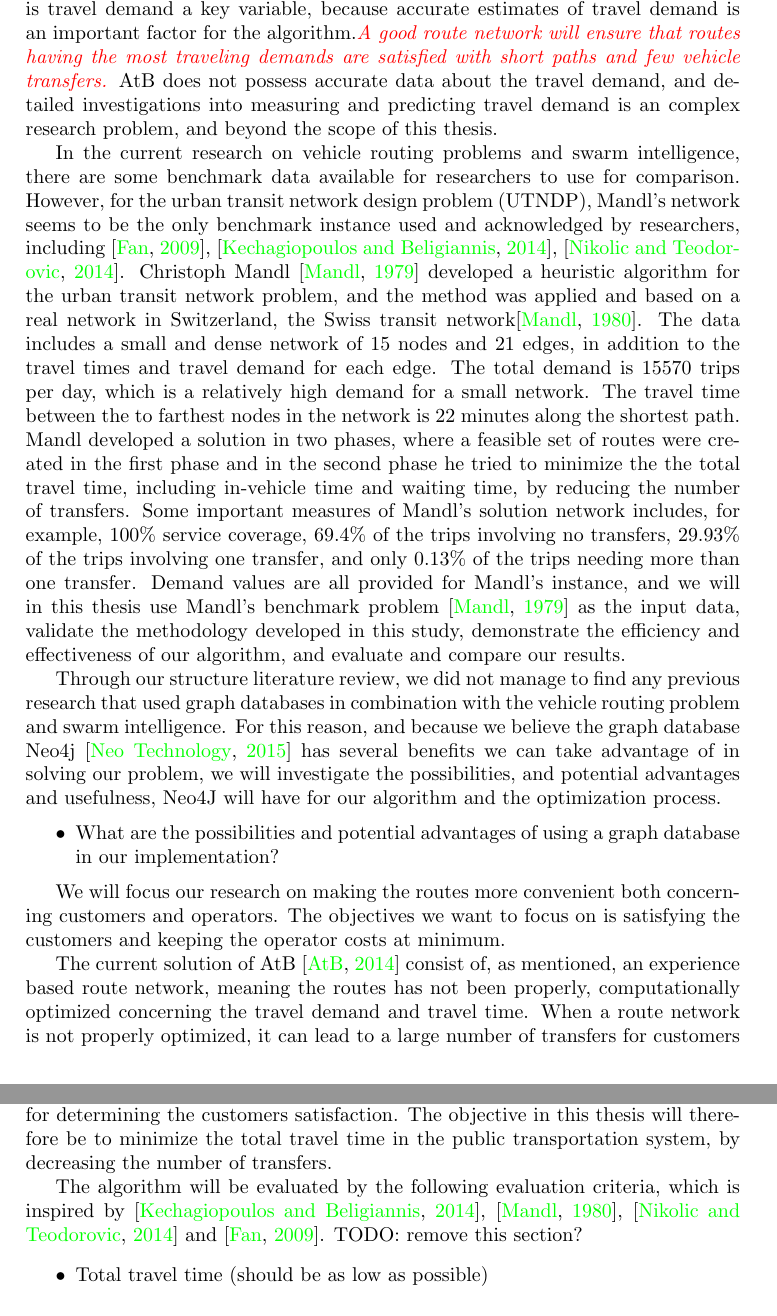
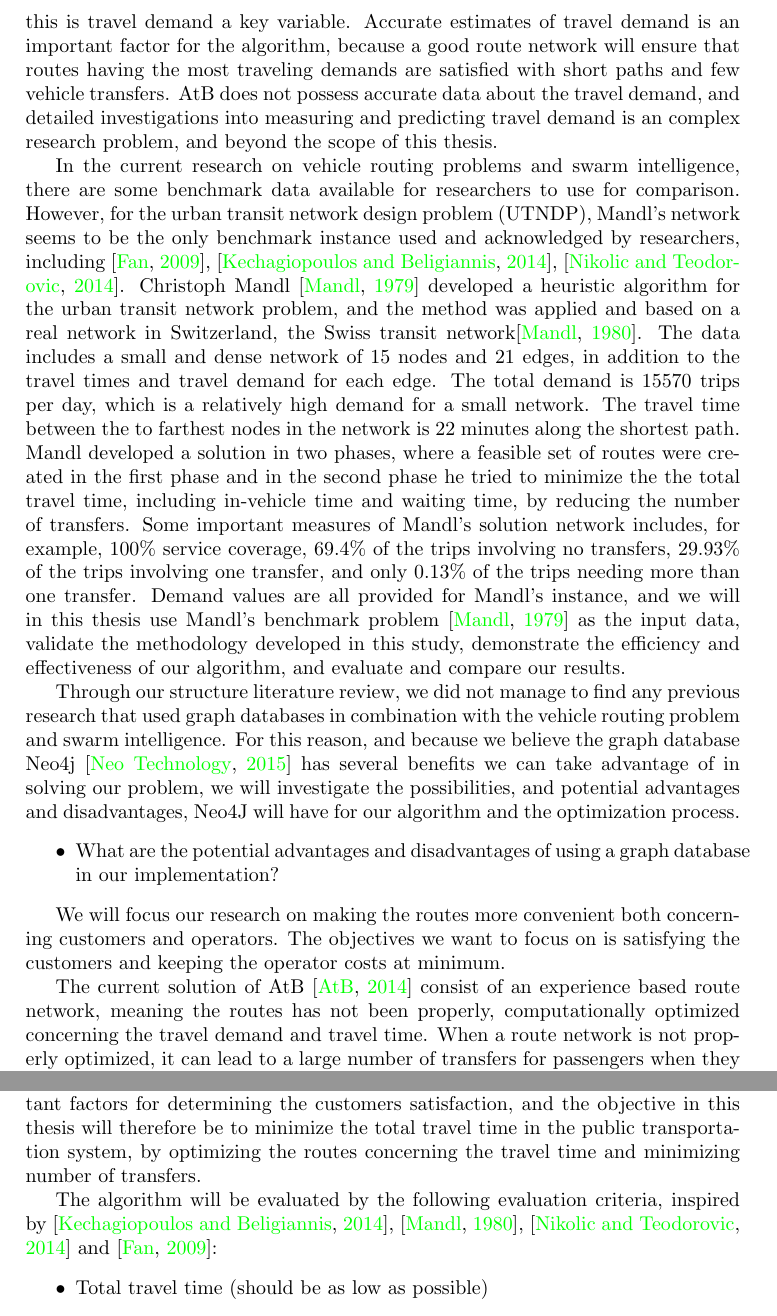
Before and after one commit to hanngu/msc-documentation, a LaTeX thesis (thesis/Report.tex, which reads thesis/chapters/backgroundTheoryAndMotivation/problemStatement.tex): two parts of pages 27 and 28 of 64, joined at a grey line, cut so that both start at the same text. Compiled offline with pdfLaTeX.

Commit message:
problem statement

```diff
--- a/thesis/chapters/backgroundTheoryAndMotivation/problemStatement.tex
+++ b/thesis/chapters/backgroundTheoryAndMotivation/problemStatement.tex
@@ -5,20 +5,20 @@ We note that in the related work there has not been done any research that aims
 \item Is if efficient to combine attributes from different swarm intelligence methods in order to improve the computational results?
 \end{itemize}
 
-We are highly motivated in the development of an ant colony inspired optimization algorithm for the urban transit network design problem (UTNDP). For this is travel demand a key variable, because accurate estimates of travel demand is an important factor for the algorithm.\emph{\color{red} A good route network will ensure that routes having the most traveling demands are satisfied with short paths and few vehicle transfers.} AtB does not possess accurate data about the travel demand, and detailed investigations into measuring and predicting travel demand is an complex research problem, and beyond the scope of this thesis.
+We are highly motivated in the development of an ant colony inspired optimization algorithm for the urban transit network design problem (UTNDP). For this is travel demand a key variable. Accurate estimates of travel demand is an important factor for the algorithm, because a good route network will ensure that routes having the most traveling demands are satisfied with short paths and few vehicle transfers. AtB does not possess accurate data about the travel demand, and detailed investigations into measuring and predicting travel demand is an complex research problem, and beyond the scope of this thesis.
 
 In the current research on vehicle routing problems and swarm intelligence, there are some benchmark data available for researchers to use for comparison. However, for the urban transit network design problem (UTNDP), Mandl's network seems to be the only benchmark instance used and acknowledged by researchers, including \citep{fan09}, \citep{kechagiopoulos14}, \citep{nikolic14}. Christoph Mandl \citep{mandl79} developed a heuristic algorithm for the urban transit network problem, and the method was applied and based on a real network in Switzerland, the Swiss transit network\citep{mandl80}. The data includes a small and dense network of 15 nodes and 21 edges, in addition to the travel times and travel demand for each edge. The total demand is 15570 trips per day, which is a relatively high demand for a small network. The travel time between the to farthest nodes in the network is 22 minutes along the shortest path. Mandl developed a solution in two phases, where a feasible set of routes were created in the first phase and in the second phase he tried to minimize the the total travel time, including in-vehicle time and waiting time, by reducing the number of transfers. Some important measures of Mandl's solution network includes, for example, 100\% service coverage, 69.4\% of the trips involving no transfers, 29.93\% of the trips involving one transfer, and only 0.13\% of the trips needing more than one transfer. Demand values are all provided for Mandl's instance, and we will in this thesis use Mandl's benchmark problem \citep{mandl79} as the input data, validate the methodology developed in this study, demonstrate the efficiency and effectiveness of our algorithm, and evaluate and compare our results.
 
-Through our structure literature review, we did not manage to find any previous research that used graph databases in combination with the vehicle routing problem and swarm intelligence. For this reason, and because we believe the graph database Neo4j \citep{website:neo4j} has several benefits we can take advantage of in solving our problem, we will investigate the possibilities, and potential advantages and usefulness, Neo4J will have for our algorithm and the optimization process.
+Through our structure literature review, we did not manage to find any previous research that used graph databases in combination with the vehicle routing problem and swarm intelligence. For this reason, and because we believe the graph database Neo4j \citep{website:neo4j} has several benefits we can take advantage of in solving our problem, we will investigate the possibilities, and potential advantages and disadvantages, Neo4J will have for our algorithm and the optimization process.
 \begin{itemize}
-\item What are the possibilities and potential advantages of using a graph database in our implementation?
+\item What are the potential advantages and disadvantages of using a graph database in our implementation?
 \end{itemize}
 
 We will focus our research on making the routes more convenient both concerning customers and operators. The objectives we want to focus on is satisfying the customers and keeping the operator costs at minimum.
 
-The current solution of AtB \citep{website:atb} consist of, as mentioned, an experience based route network, meaning the routes has not been properly, computationally optimized concerning the travel demand and travel time. When a route network is not properly optimized, it can lead to a large number of transfers for customers when they are traveling from a to b, resulting in a long total travel time. A minimum number of transfers and a minimum in-vehicle time are important factors for determining the customers satisfaction. The objective in this thesis will therefore be to minimize the total travel time in the public transportation system, by decreasing the number of transfers. %TODO: Denne må omformuleres
+The current solution of AtB \citep{website:atb} consist of an experience based route network, meaning the routes has not been properly, computationally optimized concerning the travel demand and travel time. When a route network is not properly optimized, it can lead to a large number of transfers for passengers when they are traveling from their origin to their destination, resulting in a long total travel time. A minimum number of transfers and a minimum in-vehicle time are important factors for determining the customers satisfaction, and the objective in this thesis will therefore be to minimize the total travel time in the public transportation system, by optimizing the routes concerning the travel time and minimizing number of transfers. %TODO: Denne må omformuleres
 
-The algorithm will be evaluated by the following evaluation criteria, which is inspired by \citep{kechagiopoulos14}, \citep{mandl80}, \citep{nikolic14} and \citep{fan09}. TODO: remove this section?
+The algorithm will be evaluated by the following evaluation criteria, inspired by \citep{kechagiopoulos14}, \citep{mandl80}, \citep{nikolic14} and \citep{fan09}:
 \begin{itemize}
 \item Total travel time (should be as low as possible)
 \item Number of transfers (should be as low as possible)
```
Also changed, not shown: thesis/chapters/backgroundTheoryAndMotivation/problemStatement.tex (3 more changed lines).
